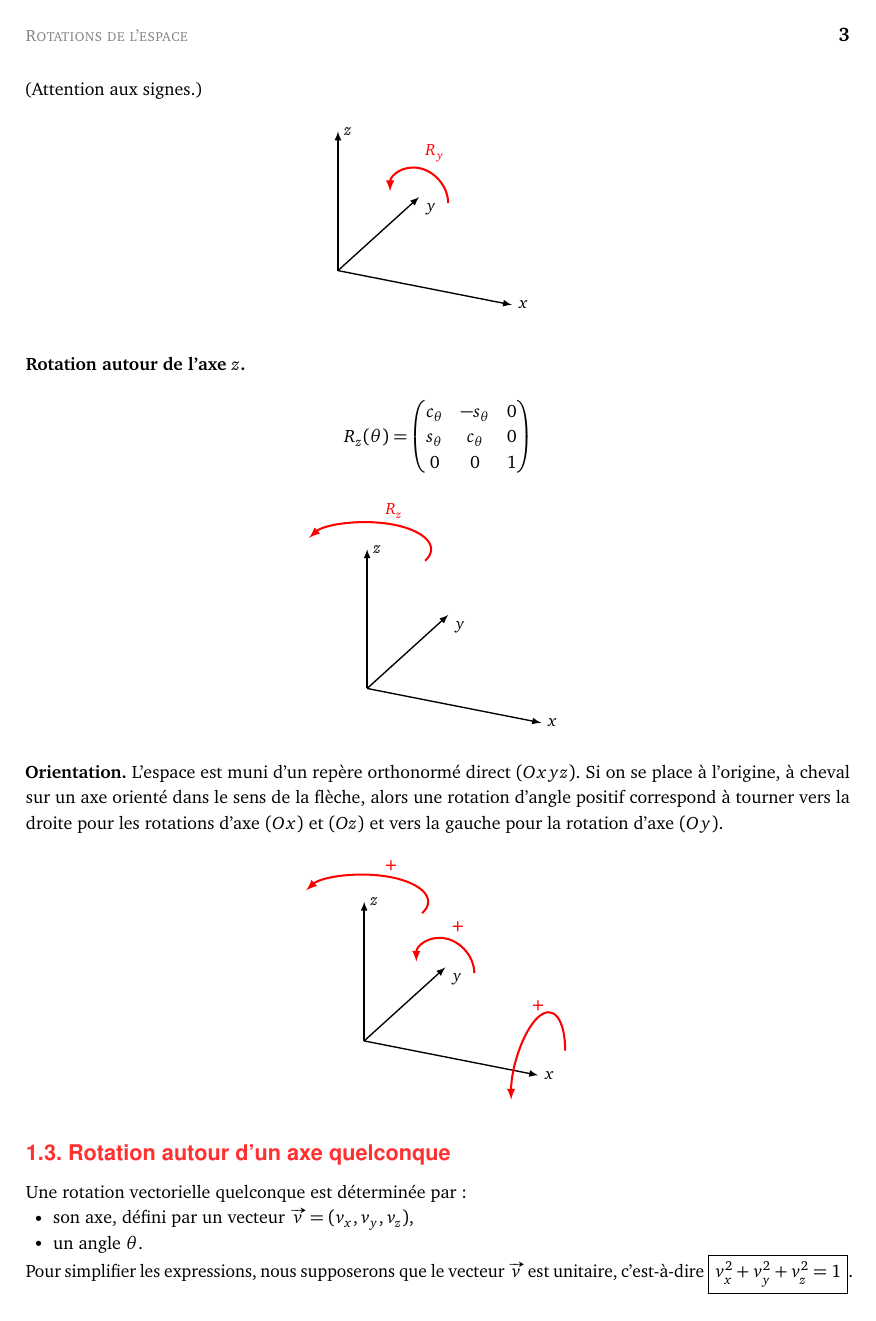
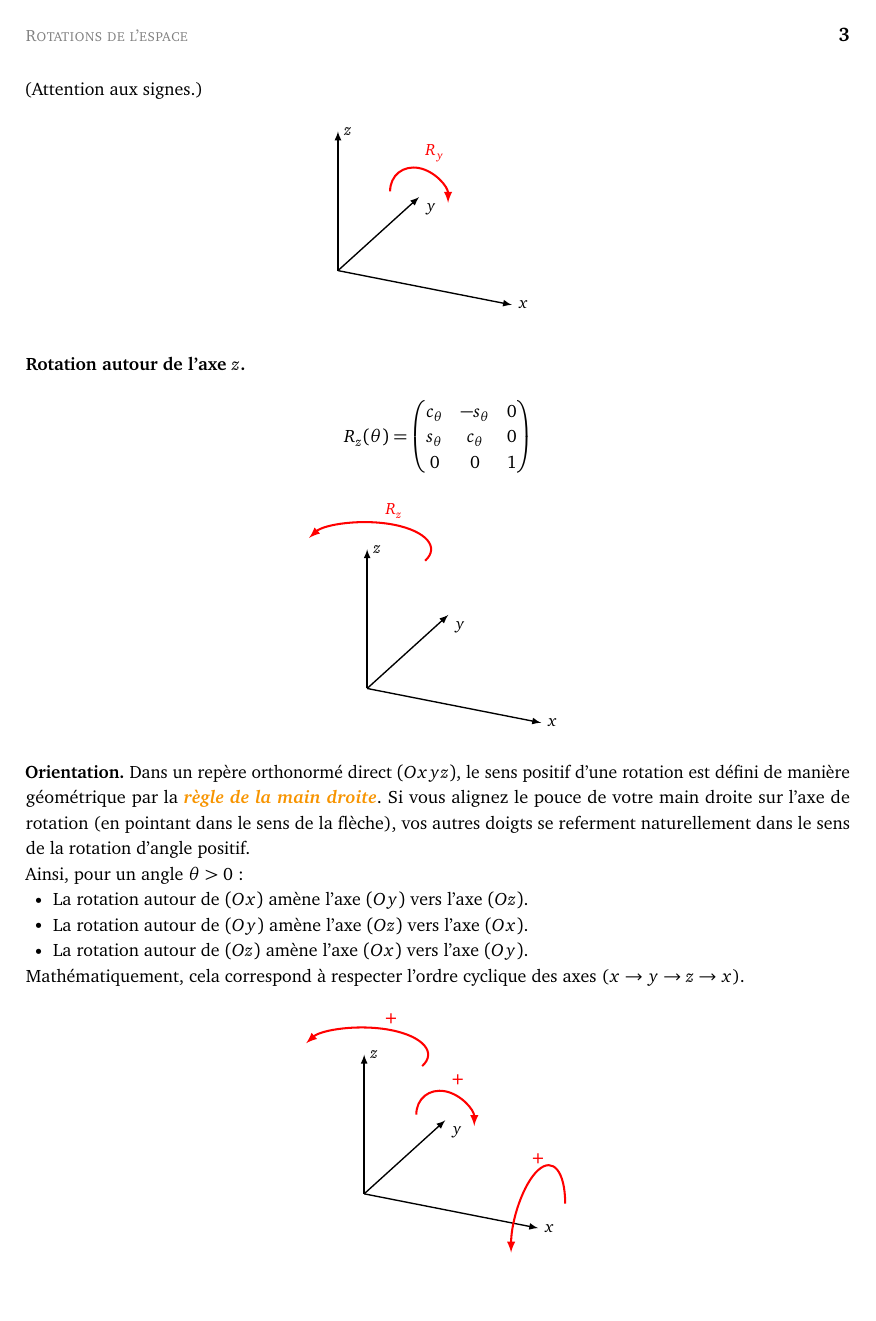
Before and after one commit to exo7math/mathgame-exo7, a LaTeX figure (rotation/rotation.tex, which reads rotation/figures/fig-rotation-03.tikz, rotation/figures/fig-rotation-03y.tikz): page 3 of 14. Compiled offline with pdfLaTeX.

Commit message:
erreur sens rotation Ry, signalée par C. Goldie

```diff
--- a/rotation/figures/fig-rotation-03.tikz
+++ b/rotation/figures/fig-rotation-03.tikz
@@ -9,7 +9,7 @@
 \tdplotdrawarc[tdplot_rotated_coords,->,>=latex,red,very thick]{(0,0,1.2)}{0.5}{0}{180}{above}{\bf +}
 
 \tdplotsetrotatedcoords{90}{90}{00}
-\tdplotdrawarc[tdplot_rotated_coords,->,>=latex,red,very thick]{(0,0,1.5)}{0.25}{-90}{-90-180}{above right}{\bf +}
+\tdplotdrawarc[tdplot_rotated_coords,<-,>=latex,red,very thick]{(0,0,1.5)}{0.25}{-90}{-90-180}{above right}{\bf +}
 
 \tdplotsetrotatedcoords{0}{90}{0}
 \tdplotdrawarc[tdplot_rotated_coords,->,>=latex,red,very thick]{(0,0,1.5)}{0.5}{90}{270}{above}{\bf +}
--- a/rotation/figures/fig-rotation-03y.tikz
+++ b/rotation/figures/fig-rotation-03y.tikz
@@ -6,7 +6,7 @@
 \draw[thick,->,>=latex] (0,0,0) -- (0,0,1.2) node[right]{$z$};
 
 \tdplotsetrotatedcoords{90}{90}{00}
-\tdplotdrawarc[tdplot_rotated_coords,->,>=latex,red,very thick]{(0,0,1.5)}{0.25}{-90}{-90-180}{above right}{$R_y$}
+\tdplotdrawarc[tdplot_rotated_coords,<-,>=latex,red,very thick]{(0,0,1.5)}{0.25}{-90}{-90-180}{above right}{$R_y$}
 
 
 \end{tikzpicture}
--- a/rotation/rotation.tex
+++ b/rotation/rotation.tex
@@ -143,9 +143,15 @@ $$
 
 
 \textbf{Orientation.}
-L'espace est muni d'un repère orthonormé direct $(Oxyz)$.
-Si on se place à l'origine, à cheval sur un axe orienté dans le sens de la flèche,
-alors une rotation d'angle positif correspond à tourner vers la droite pour les rotations d'axe $(Ox)$ et $(Oz)$ et vers la gauche pour la rotation d'axe $(Oy)$.
+Dans un repère orthonormé direct $(Oxyz)$, le sens positif d'une rotation est défini de manière géométrique par la \defi{règle de la main droite}. Si vous alignez le pouce de votre main droite sur l'axe de rotation (en pointant dans le sens de la flèche), vos autres doigts se referment naturellement dans le sens de la rotation d'angle positif.
+
+Ainsi, pour un angle $\theta > 0$ :
+\begin{itemize}
+	\item La rotation autour de $(Ox)$ amène l'axe $(Oy)$ vers l'axe $(Oz)$.
+	\item La rotation autour de $(Oy)$ amène l'axe $(Oz)$ vers l'axe $(Ox)$.
+	\item La rotation autour de $(Oz)$ amène l'axe $(Ox)$ vers l'axe $(Oy)$.
+\end{itemize}
+Mathématiquement, cela correspond à respecter l'ordre cyclique des axes ($x \to y \to z \to x$).
 
 \myfigure{0.8}{
 	\tikzinput{fig-rotation-03}
```
Also changed, not shown: rotation/rotation.pdf.
